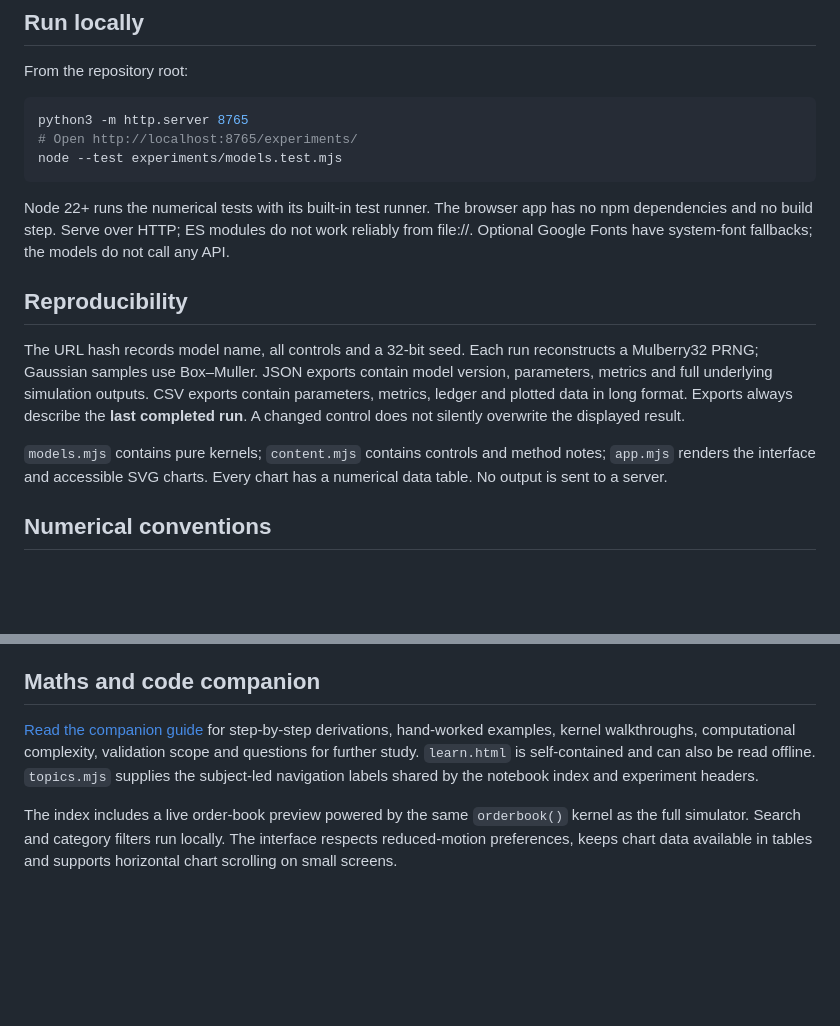
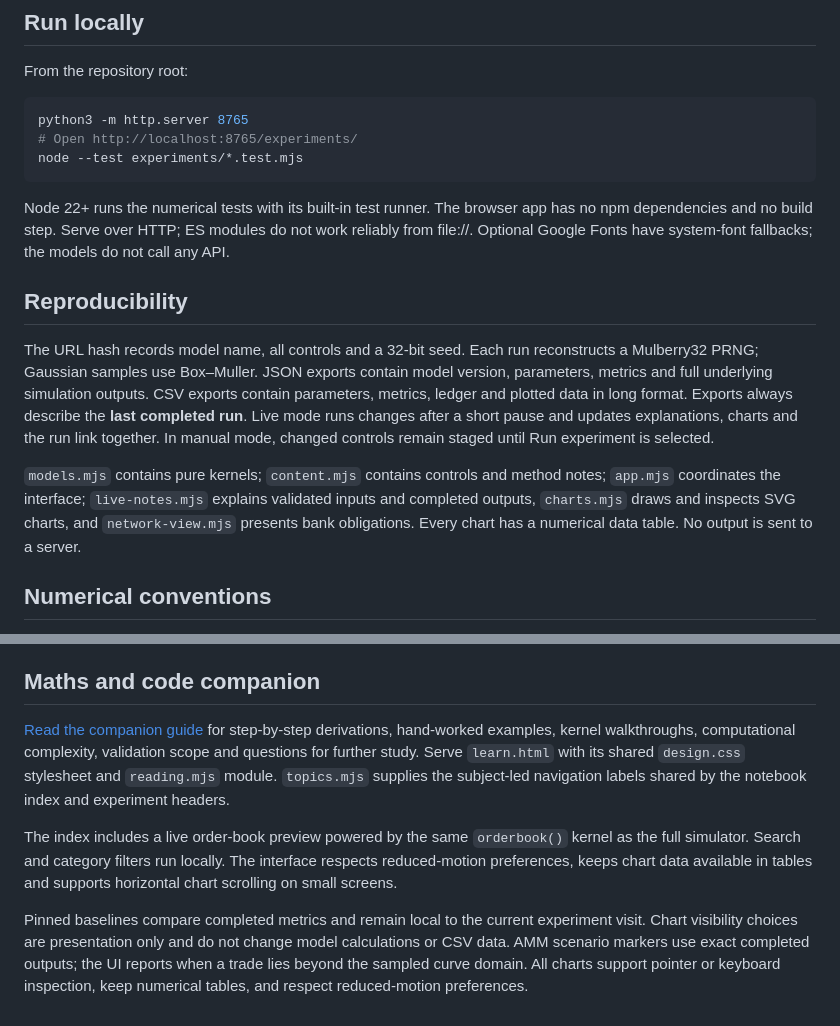
Before and after one commit to thetarocks/catalyst-lab, a Markdown page: experiments/README.md, 2 parts joined by grey strips. GitHub-like rendering; blank space fills up the shorter version.

Commit message:
Add live experiment controls, contextual explanations and animated inspectable charts

````diff
--- a/experiments/README.md
+++ b/experiments/README.md
@@ -18,16 +18,16 @@ From the repository root:
 ```sh
 python3 -m http.server 8765
 # Open http://localhost:8765/experiments/
-node --test experiments/models.test.mjs
+node --test experiments/*.test.mjs
 ```
 
 Node 22+ runs the numerical tests with its built-in test runner. The browser app has no npm dependencies and no build step. Serve over HTTP; ES modules do not work reliably from file://. Optional Google Fonts have system-font fallbacks; the models do not call any API.
 
 ## Reproducibility
 
-The URL hash records model name, all controls and a 32-bit seed. Each run reconstructs a Mulberry32 PRNG; Gaussian samples use Box–Muller. JSON exports contain model version, parameters, metrics and full underlying simulation outputs. CSV exports contain parameters, metrics, ledger and plotted data in long format. Exports always describe the **last completed run**. A changed control does not silently overwrite the displayed result.
+The URL hash records model name, all controls and a 32-bit seed. Each run reconstructs a Mulberry32 PRNG; Gaussian samples use Box–Muller. JSON exports contain model version, parameters, metrics and full underlying simulation outputs. CSV exports contain parameters, metrics, ledger and plotted data in long format. Exports always describe the **last completed run**. Live mode runs changes after a short pause and updates explanations, charts and the run link together. In manual mode, changed controls remain staged until Run experiment is selected.
 
-`models.mjs` contains pure kernels; `content.mjs` contains controls and method notes; `app.mjs` renders the interface and accessible SVG charts. Every chart has a numerical data table. No output is sent to a server.
+`models.mjs` contains pure kernels; `content.mjs` contains controls and method notes; `app.mjs` coordinates the interface; `live-notes.mjs` explains validated inputs and completed outputs, `charts.mjs` draws and inspects SVG charts, and `network-view.mjs` presents bank obligations. Every chart has a numerical data table. No output is sent to a server.
 
 ## Numerical conventions
 
@@ -48,6 +48,8 @@ Original models are attributed in the interface. This extension was developed wi
 
 ## Maths and code companion
 
-[Read the companion guide](https://lab.yourcatalyst.in/experiments/learn.html) for step-by-step derivations, hand-worked examples, kernel walkthroughs, computational complexity, validation scope and questions for further study. `learn.html` is self-contained and can also be read offline. `topics.mjs` supplies the subject-led navigation labels shared by the notebook index and experiment headers.
+[Read the companion guide](https://lab.yourcatalyst.in/experiments/learn.html) for step-by-step derivations, hand-worked examples, kernel walkthroughs, computational complexity, validation scope and questions for further study. Serve `learn.html` with its shared `design.css` stylesheet and `reading.mjs` module. `topics.mjs` supplies the subject-led navigation labels shared by the notebook index and experiment headers.
 
 The index includes a live order-book preview powered by the same `orderbook()` kernel as the full simulator. Search and category filters run locally. The interface respects reduced-motion preferences, keeps chart data available in tables and supports horizontal chart scrolling on small screens.
+
+Pinned baselines compare completed metrics and remain local to the current experiment visit. Chart visibility choices are presentation only and do not change model calculations or CSV data. AMM scenario markers use exact completed outputs; the UI reports when a trade lies beyond the sampled curve domain. All charts support pointer or keyboard inspection, keep numerical tables, and respect reduced-motion preferences.
````
Also changed, not shown: README.md (+7 -2 lines), docs/images/workbench-desktop.jpg (added), 9 other files.
